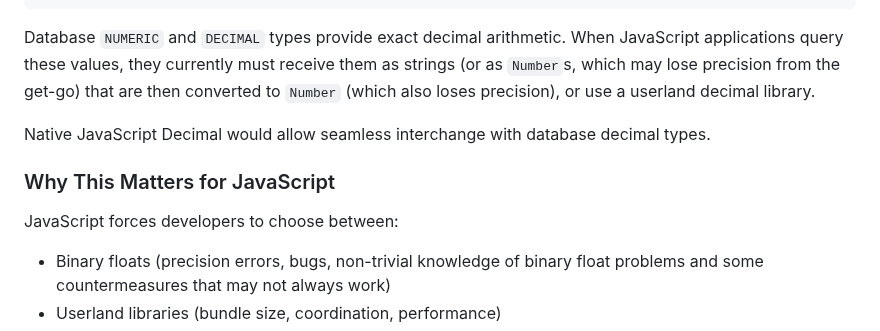
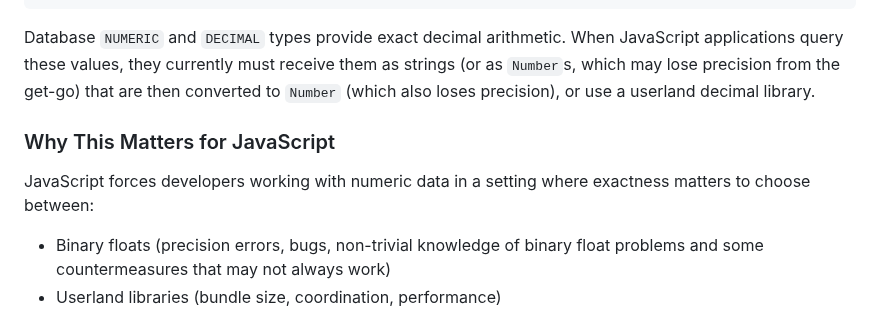
Before and after one commit to tc39/proposal-decimal, a Markdown page: docs/cookbook.md, the part around the change. Drawn GitHub-style.

Commit message:
Qualify the need for precision

```diff
--- a/docs/cookbook.md
+++ b/docs/cookbook.md
@@ -143,11 +143,9 @@ WHERE id = 1;
 
 Database `NUMERIC` and `DECIMAL` types provide exact decimal arithmetic. When JavaScript applications query these values, they currently must receive them as strings (or as `Number`s, which may lose precision from the get-go) that are then converted to `Number` (which also loses precision), or use a userland decimal library.
 
-Native JavaScript Decimal would allow seamless interchange with database decimal types.
-
 ### Why This Matters for JavaScript
 
-JavaScript forces developers to choose between:
+JavaScript forces developers working with numeric data in a setting where exactness matters to choose between:
 
 - Binary floats (precision errors, bugs, non-trivial knowledge of binary float problems and some countermeasures that may not always work)
 - Userland libraries (bundle size, coordination, performance)
```
